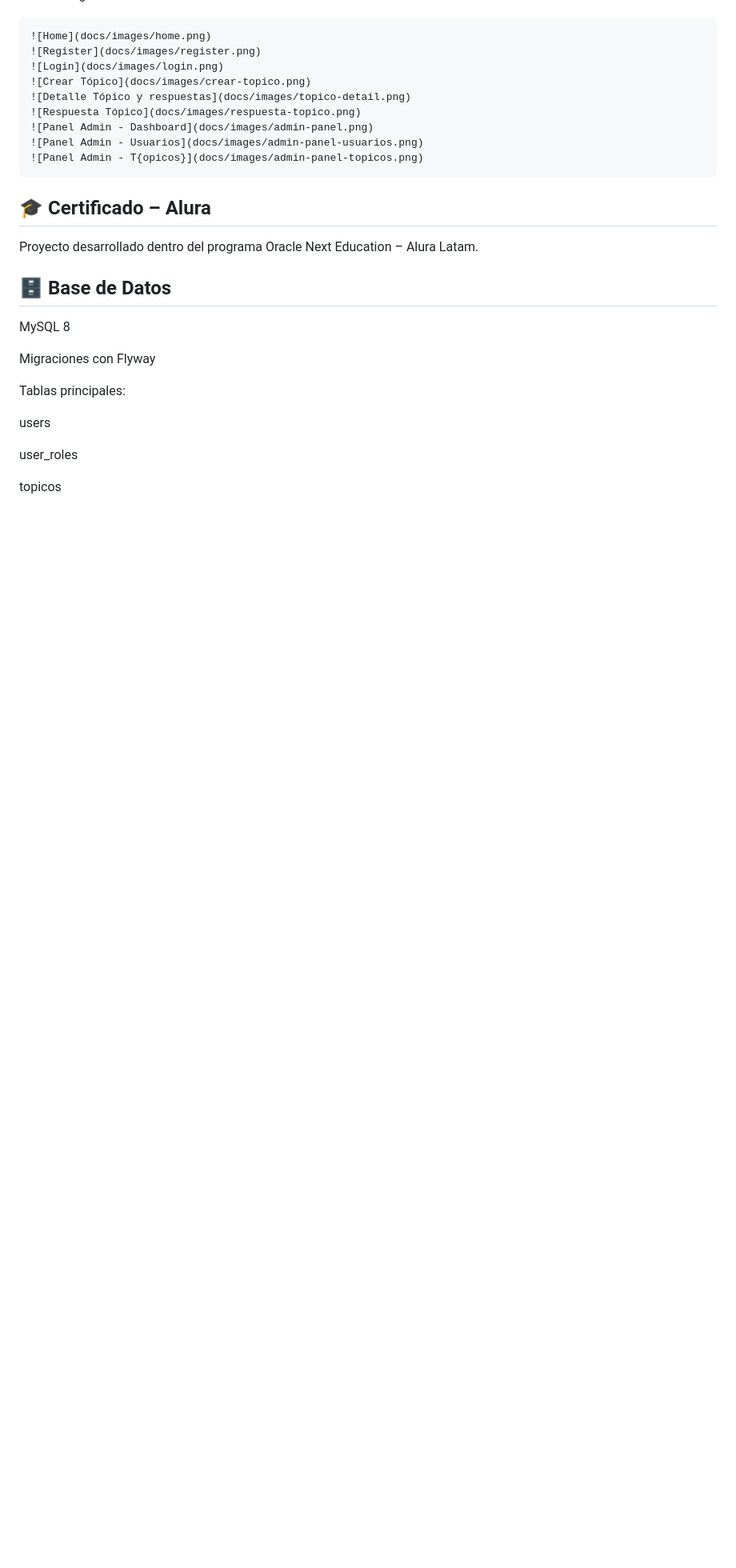
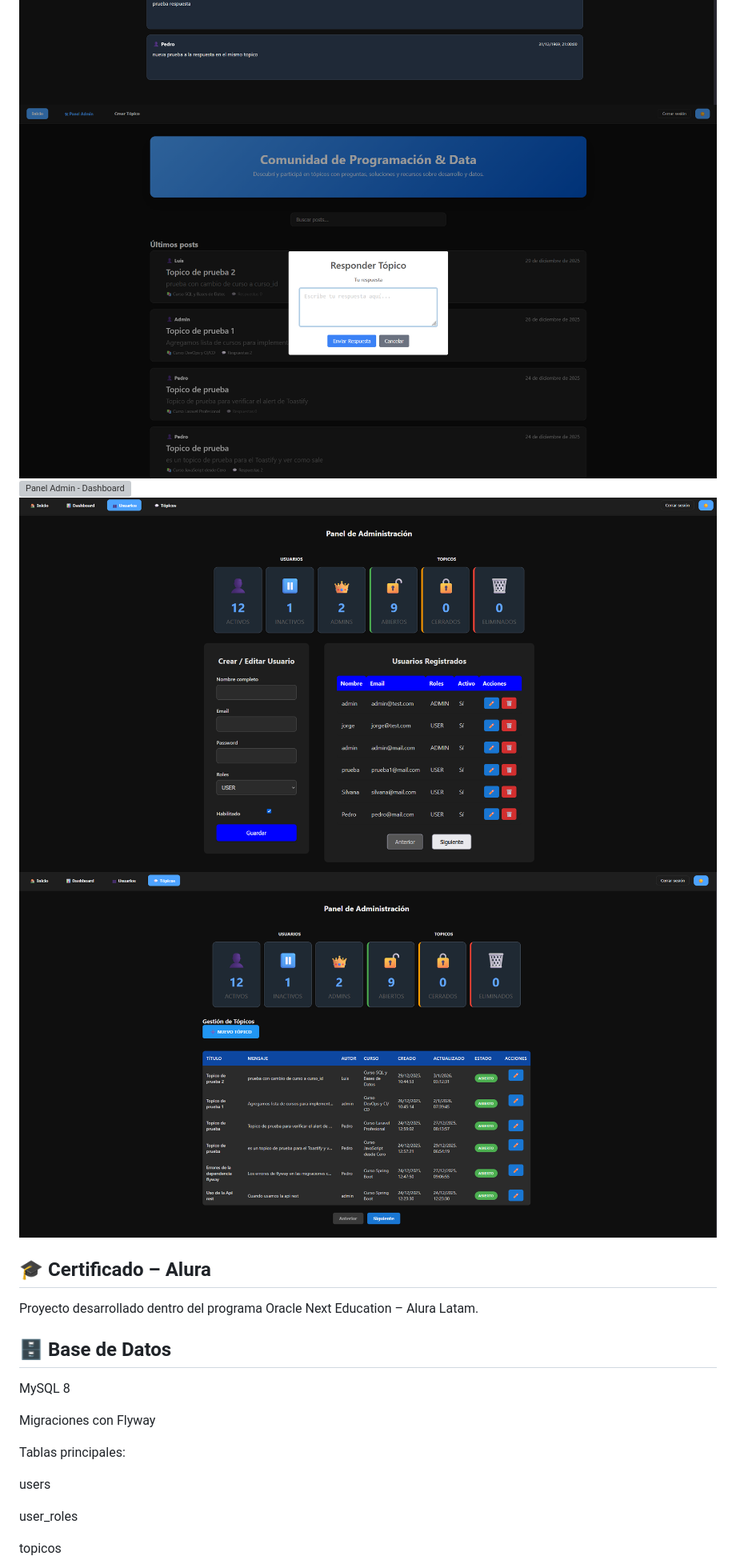
Before and after one commit to TnlComputer/Alura_Latam_-G9-Challenge_Java-Spring-Api-Blog, a Markdown page: README.md, the part around one of its changes. Shown at 80% size. GitHub-like rendering; blank space fills up the shorter version; grey boxes are pictures that could not be loaded.

````diff
--- a/README.md
+++ b/README.md
@@ -249,10 +249,10 @@ Feedback visual con toasts y modales
 ![Crear Tópico](docs/images/crear-topico.png)
 ![Detalle Tópico y respuestas](docs/images/topico-detail.png)
 ![Respuesta Tópico](docs/images/respuesta-topico.png)
-![Panel Admin - Dashboard](docs/images/admin-panel.png)
-![Panel Admin - Usuarios](docs/images/admin-panel-usuarios.png)
-![Panel Admin - T{opicos}](docs/images/admin-panel-topicos.png)
-```
+![Panel Admin - Dashboard](docs/images/panel-admin.png)
+![Panel Admin - Usuarios](docs/images/panel-admin-usuarios.png)
+![Panel Admin - Topicos}](docs/images/panel-admin-topicos.png)
+
 
 ## 🎓 Certificado – Alura
 
````
Also changed, not shown: other parts of README.md (+1 -1 lines).
